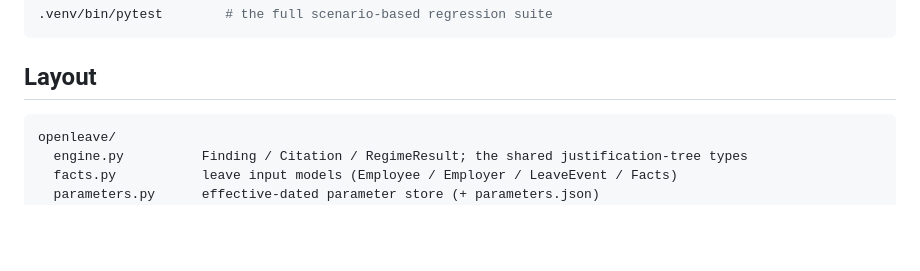
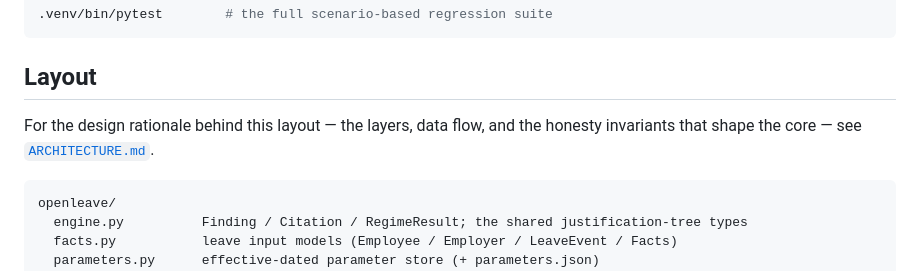
Before and after one commit to geneweng/cc_rules_as_code, a Markdown page: openleave/README.md, the part around the change. GitHub-like rendering; blank space fills up the shorter version.

````diff
--- a/openleave/README.md
+++ b/openleave/README.md
@@ -201,6 +201,9 @@ date.
 
 ## Layout
 
+For the design rationale behind this layout — the layers, data flow, and the honesty invariants that
+shape the core — see [`ARCHITECTURE.md`](../ARCHITECTURE.md).
+
 ```
 openleave/
   engine.py          Finding / Citation / RegimeResult; the shared justification-tree types
````
Also changed, not shown: ARCHITECTURE.md (added, +298 -0 lines), README.md (+1 -0 lines).
